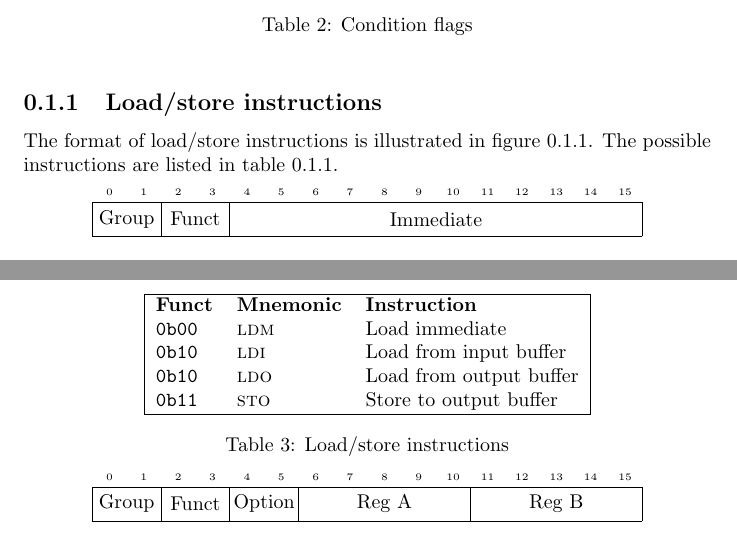
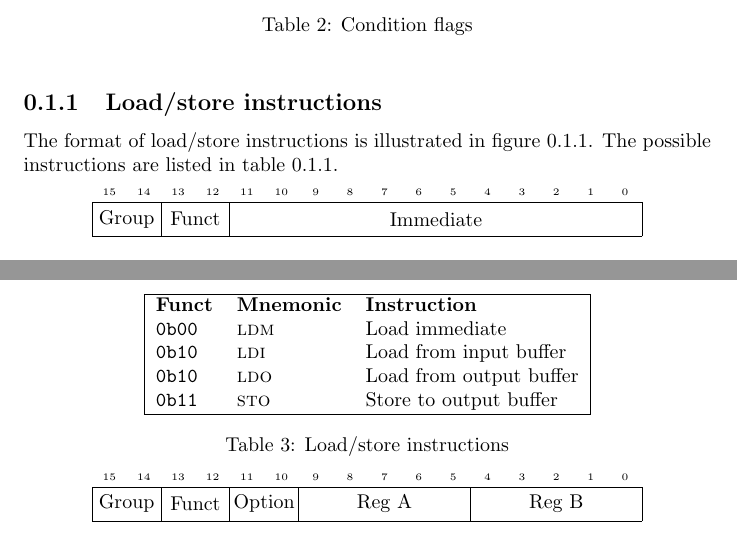
Before and after one commit to havardh/TDT4295, a LaTeX document (report/report.tex, which reads report/isa.tex): two parts of pages 2 and 3 of 4, joined at a grey line, cut so that both start at the same text. Compiled offline with pdfLaTeX.

Commit message:
Fix the rest of the bit numbering issues in the ISA document

```diff
--- a/report/isa.tex
+++ b/report/isa.tex
@@ -49,7 +49,7 @@ instructions are listed in table \ref{tab:ls_instrs}.
 
 \begin{figure}[ht]
 	\centering
-	\begin{bytefield}[endianness=little,bitwidth=0.05\linewidth]{16}
+	\begin{bytefield}[endianness=big,bitwidth=0.05\linewidth]{16}
 		\bitheader{0-15} \\
 		\bitbox{2}{Group} &
 		\bitbox{2}{Funct} &
@@ -84,7 +84,7 @@ that the result of an operation is written back to the first operand register, $
 
 \begin{figure}[ht]
 	\centering
-	\begin{bytefield}[endianness=little,bitwidth=0.05\linewidth]{16}
+	\begin{bytefield}[endianness=big,bitwidth=0.05\linewidth]{16}
 		\bitheader{0-15} \\
 		\bitbox{2}{Group} &
 		\bitbox{2}{Funct} &
```
